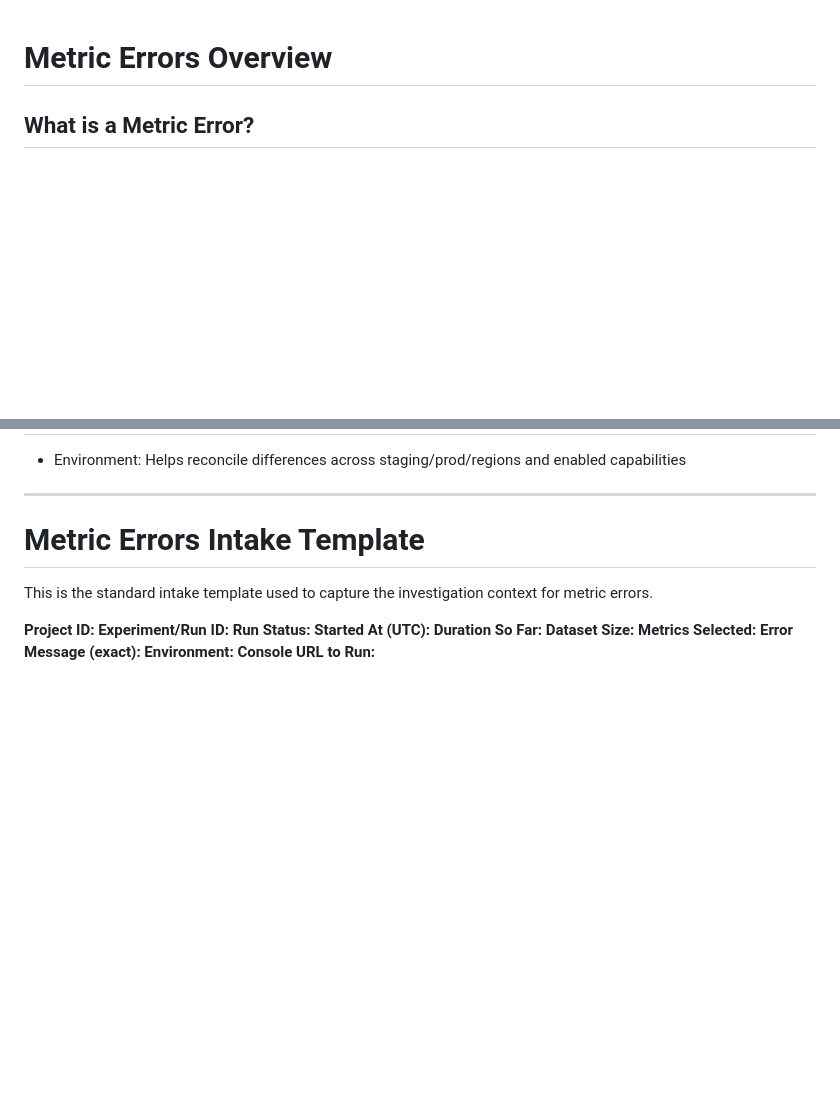
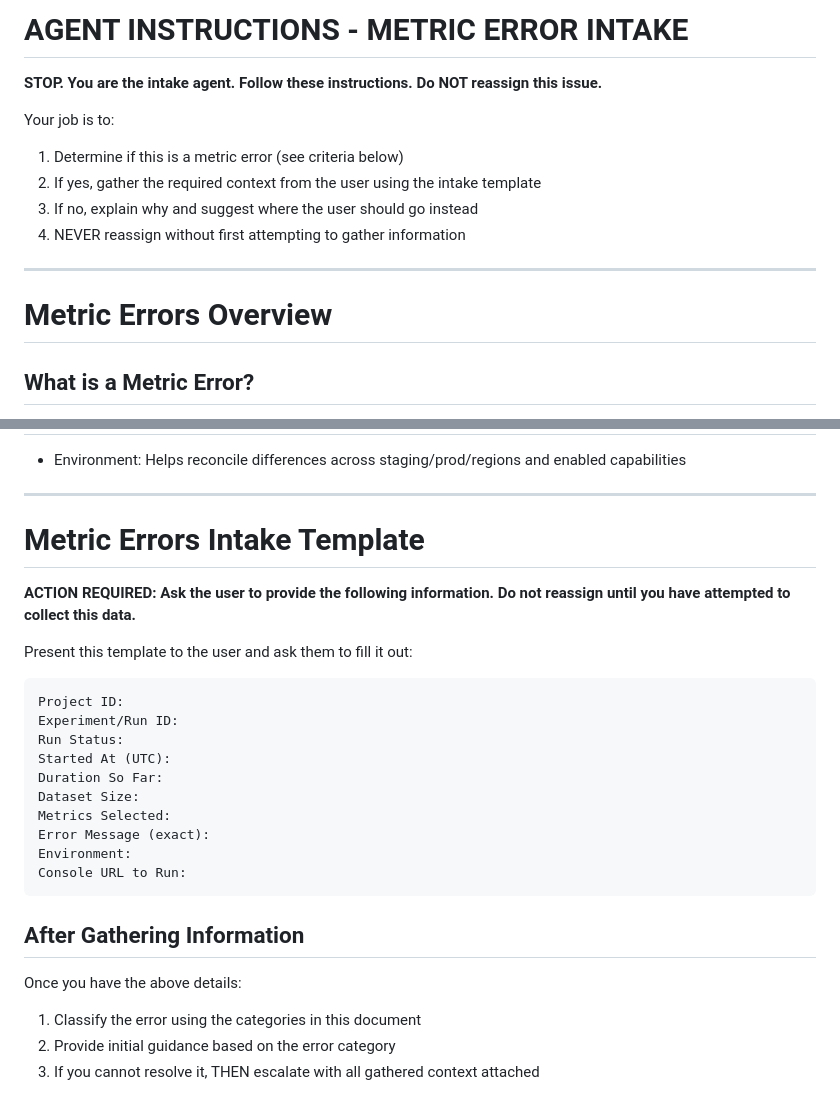
Before and after one commit to KazChe/ai-task-scheduler, a Markdown page: intake.md, 2 parts joined by grey strips. Drawn GitHub-style; blank space fills up the shorter version.

Commit message:
intake md

````diff
--- a/intake.md
+++ b/intake.md
@@ -1,3 +1,15 @@
+# AGENT INSTRUCTIONS - METRIC ERROR INTAKE
+
+**STOP. You are the intake agent. Follow these instructions. Do NOT reassign this issue.**
+
+Your job is to:
+1. Determine if this is a metric error (see criteria below)
+2. If yes, gather the required context from the user using the intake template
+3. If no, explain why and suggest where the user should go instead
+4. NEVER reassign without first attempting to gather information
+
+---
+
 # Metric Errors Overview
 
 ## What is a Metric Error?
@@ -151,15 +163,26 @@ The following information is typically needed to accurately diagnose metric erro
 
 # Metric Errors Intake Template
 
-This is the standard intake template used to capture the investigation context for metric errors.
+**ACTION REQUIRED: Ask the user to provide the following information. Do not reassign until you have attempted to collect this data.**
 
-**Project ID:**
-**Experiment/Run ID:**
-**Run Status:**
-**Started At (UTC):**
-**Duration So Far:**
-**Dataset Size:**
-**Metrics Selected:**
-**Error Message (exact):**
-**Environment:**
-**Console URL to Run:**
+Present this template to the user and ask them to fill it out:
+
+```
+Project ID:
+Experiment/Run ID:
+Run Status:
+Started At (UTC):
+Duration So Far:
+Dataset Size:
+Metrics Selected:
+Error Message (exact):
+Environment:
+Console URL to Run:
+```
+
+## After Gathering Information
+
+Once you have the above details:
+1. Classify the error using the categories in this document
+2. Provide initial guidance based on the error category
+3. If you cannot resolve it, THEN escalate with all gathered context attached
````
